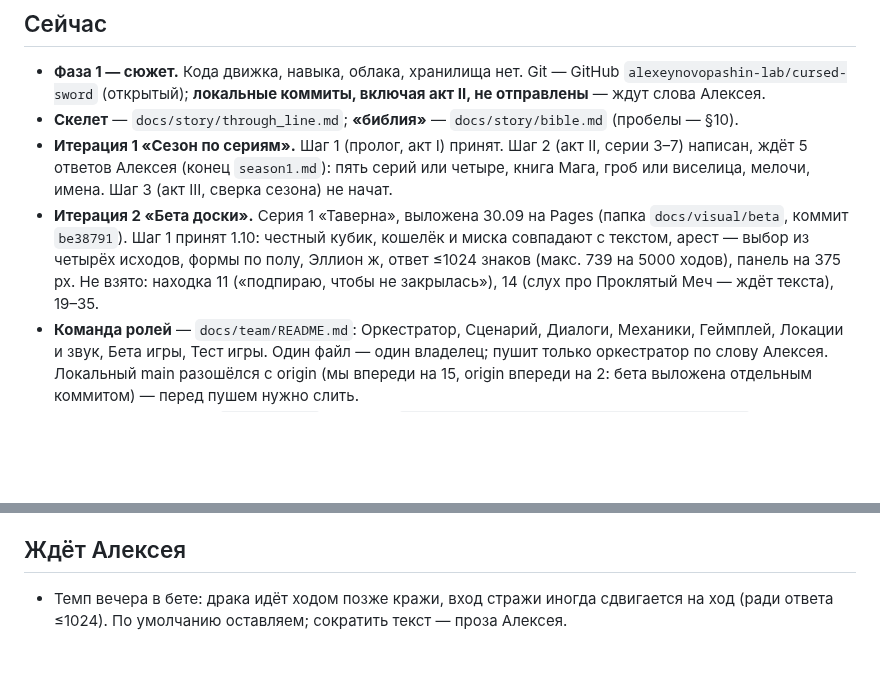
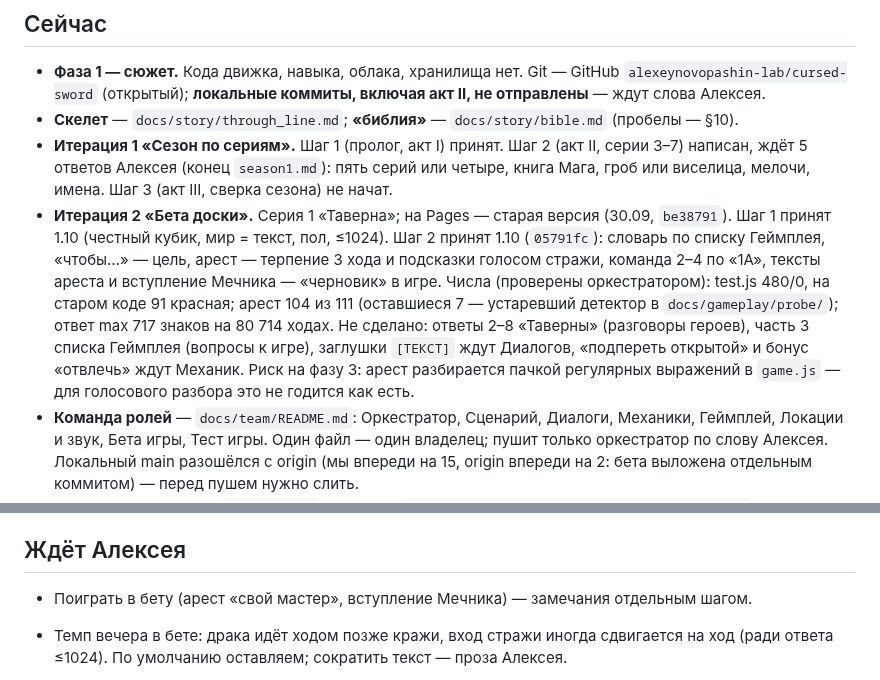
Before and after one commit to alexeynovopashin-lab/cursed-sword, a Markdown page: docs/NEXT_SESSION.md, 2 parts joined by grey strips. GitHub-like rendering; blank space fills up the shorter version.

Commit message:
NEXT_SESSION: бета, шаг 2 принят — арест голосом стражи, 104 из 111 фраз
Co-Authored-By: Claude Opus 5.5 <noreply@anthropic.com>

```diff
--- a/docs/NEXT_SESSION.md
+++ b/docs/NEXT_SESSION.md
@@ -14,7 +14,7 @@
 - **Фаза 1 — сюжет.** Кода движка, навыка, облака, хранилища нет. Git — GitHub `alexeynovopashin-lab/cursed-sword` (открытый); **локальные коммиты, включая акт II, не отправлены** — ждут слова Алексея.
 - **Скелет** — `docs/story/through_line.md`; **«библия»** — `docs/story/bible.md` (пробелы — §10).
 - **Итерация 1 «Сезон по сериям».** Шаг 1 (пролог, акт I) принят. Шаг 2 (акт II, серии 3–7) написан, ждёт 5 ответов Алексея (конец `season1.md`): пять серий или четыре, книга Мага, гроб или виселица, мелочи, имена. Шаг 3 (акт III, сверка сезона) не начат.
-- **Итерация 2 «Бета доски».** Серия 1 «Таверна», выложена 30.09 на Pages (папка `docs/visual/beta`, коммит `be38791`). Шаг 1 принят 1.10: честный кубик, кошелёк и миска совпадают с текстом, арест — выбор из четырёх исходов, формы по полу, Эллион ж, ответ ≤1024 знаков (макс. 739 на 5000 ходов), панель на 375 px. Не взято: находка 11 («подпираю, чтобы не закрылась»), 14 (слух про Проклятый Меч — ждёт текста), 19–35.
+- **Итерация 2 «Бета доски».** Серия 1 «Таверна»; на Pages — старая версия (30.09, `be38791`). Шаг 1 принят 1.10 (честный кубик, мир = текст, пол, ≤1024). Шаг 2 принят 1.10 (`05791fc`): словарь по списку Геймплея, «чтобы…» — цель, арест — терпение 3 хода и подсказки голосом стражи, команда 2–4 по «1А», тексты ареста и вступление Мечника — «черновик» в игре. Числа (проверены оркестратором): test.js 480/0, на старом коде 91 красная; арест 104 из 111 (оставшиеся 7 — устаревший детектор в `docs/gameplay/probe/`); ответ max 717 знаков на 80 714 ходах. Не сделано: ответы 2–8 «Таверны» (разговоры героев), часть 3 списка Геймплея (вопросы к игре), заглушки `[ТЕКСТ]` ждут Диалогов, «подпереть открытой» и бонус «отвлечь» ждут Механик. Риск на фазу 3: арест разбирается пачкой регулярных выражений в `game.js` — для голосового разбора это не годится как есть.
 - **Команда ролей** — `docs/team/README.md`: Оркестратор, Сценарий, Диалоги, Механики, Геймплей, Локации и звук, Бета игры, Тест игры. Один файл — один владелец; пушит только оркестратор по слову Алексея. Локальный main разошёлся с origin (мы впереди на 15, origin впереди на 2: бета выложена отдельным коммитом) — перед пушем нужно слить.
 - **Доска сценариста** — `docs/visual/`, открыта: `alexeynovopashin-lab.github.io/cursed-sword/`.
 - **Герои** утверждены 27.09 (bible §5). Габ — больше Лайос Тоден, знаток чудовищ (30.09); капитан стражи Лизард (человек со змеиным характером; «лизард» — «ящерица» по-английски).
@@ -53,6 +53,7 @@
 
 ## Ждёт Алексея
 
+- Поиграть в бету (арест «свой мастер», вступление Мечника) — замечания отдельным шагом.
 - Темп вечера в бете: драка идёт ходом позже кражи, вход стражи иногда сдвигается на ход (ради ответа ≤1024). По умолчанию оставляем; сократить текст — проза Алексея.
 - Написание имени: у Алексея в DECISIONS «Габриель», в бете «Габриэль». По умолчанию бета следует его написанию, если он не скажет иначе.
 - `.codex/` и `AGENTS.md` лежат неотслеженными — добавить в репозиторий или нет.
```
